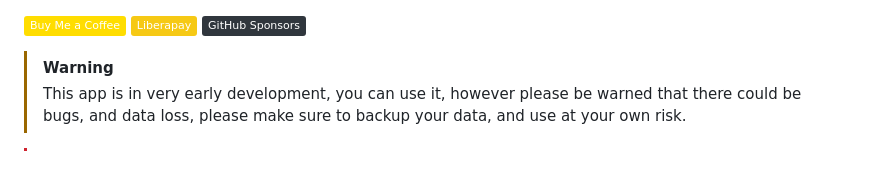
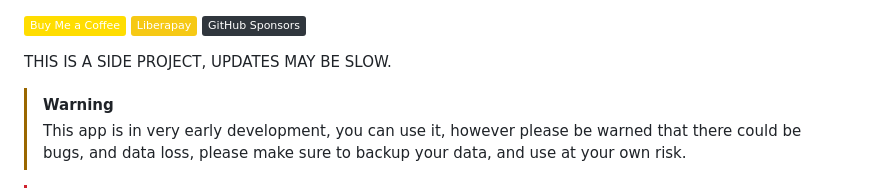
Before and after one commit to XTREME1738/Open2FA, a Markdown page: README.md, the part around the change. Rendered like a GitHub page; badges without logos; blank space fills up the shorter version.

Commit message:
Update README.md
Signed-off-by: XTREME <xtreme@thatxtreme.dev>

```diff
--- a/README.md
+++ b/README.md
@@ -1,6 +1,8 @@
 [![Buy Me A Coffee](https://img.shields.io/badge/Buy%20Me%20a%20Coffee-ffdd00?&logo=buy-me-a-coffee&logoColor=black)](https://buymeacoffee.com/xtremedev)
 [![Liberapay](https://img.shields.io/badge/Liberapay-F6C915?logo=liberapay&logoColor=black)](https://liberapay.com/XTREME)
 [![Github Sponsors](https://img.shields.io/badge/GitHub%20Sponsors-30363D?&logo=GitHub-Sponsors&logoColor=EA4AAA)](https://github.com/sponsors/XTREME1738)
+
+THIS IS A SIDE PROJECT, UPDATES MAY BE SLOW.
 
 > [!WARNING]
 > This app is in very early development, you can use it, however please be warned that there could be bugs, and data loss, please make sure to backup your data, and use at your own risk.
```
